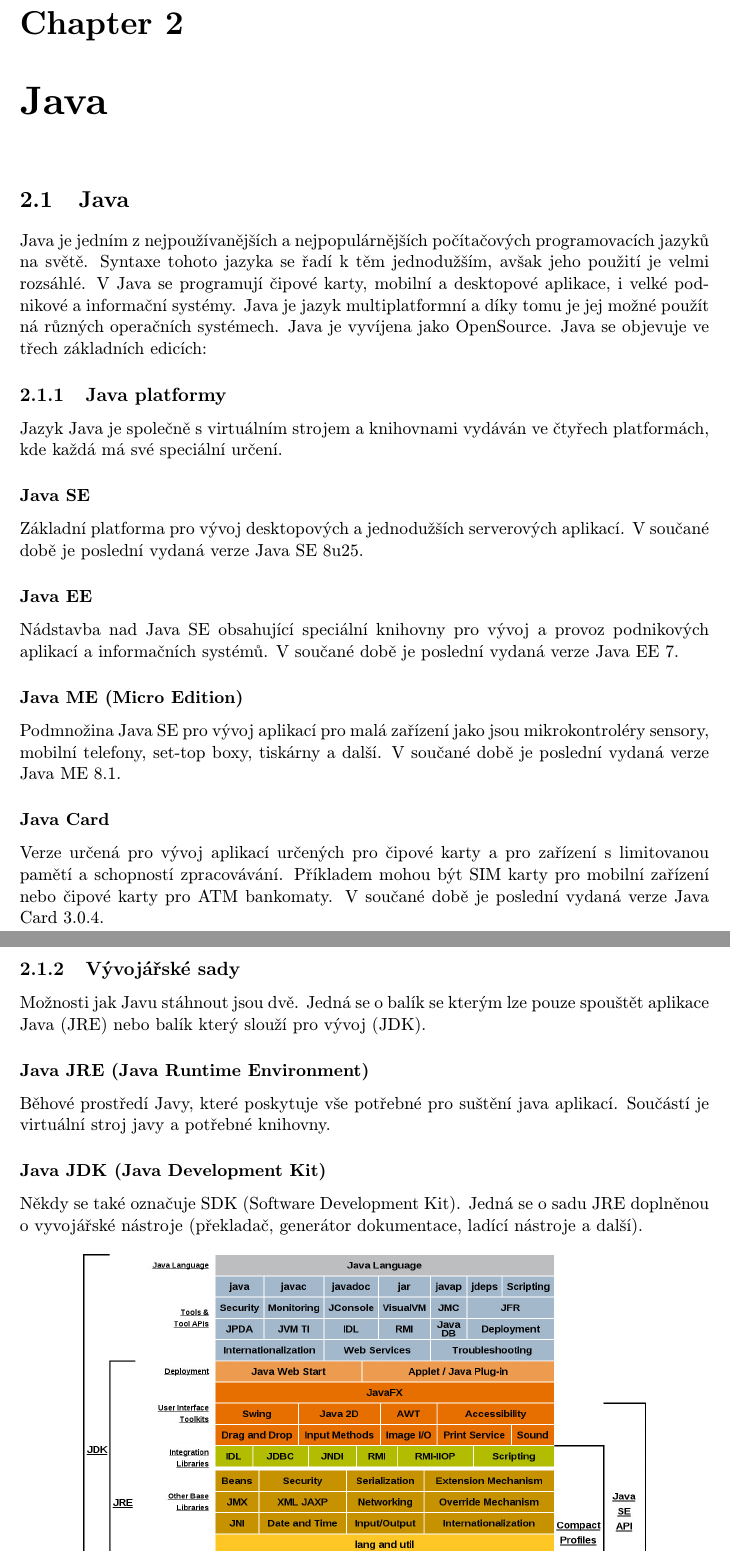
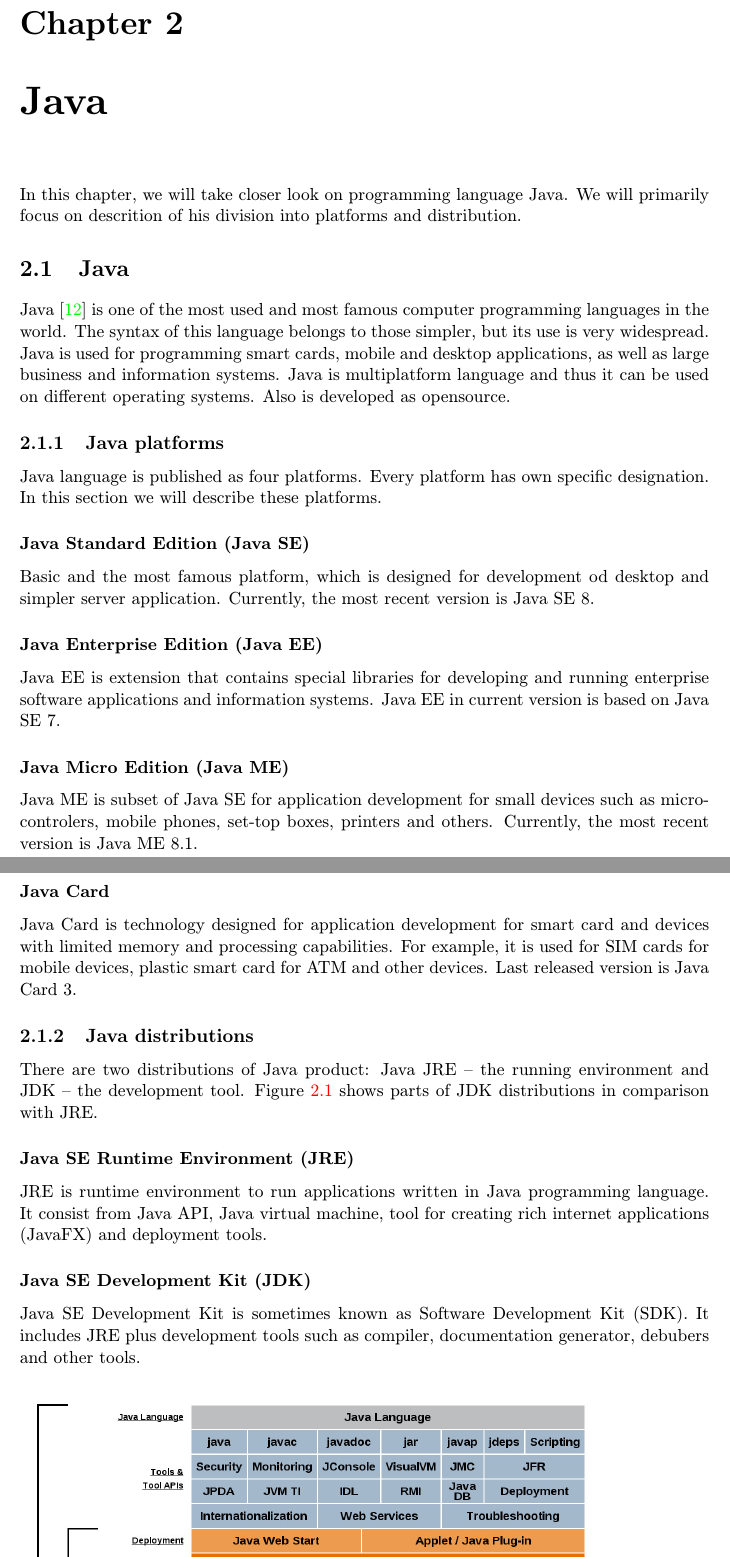
Before and after one commit to tomasdavidorg/masters-thesis, a LaTeX thesis (projekt.tex, which reads text/java.tex): two parts of pages 8 and 9 of 28, joined at a grey line, cut so that both start at the same text. Compiled offline with pdfLaTeX.

Commit message:
approximately translated Java chapter

```diff
--- a/text/java.tex
+++ b/text/java.tex
@@ -1,28 +1,38 @@
+In this chapter, we will take closer look on programming language Java. We will primarily focus on descrition of his division into platforms and distribution.
+%V této kapitole si stručně popíšeme programovací jazyk Java. Zaměříme se především na popis jeho rozdělení do platforem a distribucí.
+
 \section{Java}
-Java je jedním z nejpoužívanějších a nejpopulárnějších počítačových programovacích jazyků na světě. Syntaxe tohoto jazyka se řadí k těm jednodužším, avšak jeho použití je velmi rozsáhlé. V Java se programují čipové karty, mobilní a desktopové aplikace, i velké podnikové a informační systémy. Java je jazyk multiplatformní a díky tomu je jej možné použít ná různých operačních systémech. Java je vyvíjena jako OpenSource. Java se objevuje ve třech základních edicích:
+Java \cite{JavaBook} is one of the most used and most famous computer programming languages in the world. The syntax of this language belongs to those simpler, but its use is very widespread. Java is used for programming smart cards, mobile and desktop applications, as well as large business and information systems. Java is multiplatform language and thus it can be used on different operating systems. Also is developed as opensource.
+%Java je jedním z nejpoužívanějších a nejpopulárnějších počítačových programovacích jazyků na světě. Syntaxe tohoto jazyka se řadí k těm jednodužším, avšak jeho použití je velmi rozsáhlé. V Java se programují čipové karty, mobilní a desktopové aplikace, i velké podnikové a informační systémy. Java je jazyk multiplatformní a díky tomu je jej možné použít ná různých operačních systémech. Java je vyvíjena jako OpenSource. Java se objevuje ve třech základních edicích:
 
 
-\subsection{Java platformy}
-Jazyk Java je společně s virtuálním strojem a knihovnami vydáván ve čtyřech platformách, kde každá má své speciální určení.
+\subsection{Java platforms}
+Java language is published as four platforms. Every platform has own specific designation. In this section we will describe these platforms.
+%Jazyk Java je společně s virtuálním strojem a knihovnami vydáván ve čtyřech platformách, kde každá má své speciální určení.
 
-\subsubsection{Java SE}
-Základní platforma pro vývoj desktopových a jednodužších serverových aplikací. V součané době je poslední vydaná verze Java SE 8u25.
+\subsubsection{Java Standard Edition (Java SE)}
+Basic and the most famous platform, which is designed for development od desktop and simpler server application. Currently, the most recent version is Java SE 8.
+%Základní platforma pro vývoj desktopových a jednodužších serverových aplikací. V součané době je poslední vydaná verze Java SE 8u25.
 
-\subsubsection{Java EE}
-Nádstavba nad Java SE obsahující speciální knihovny pro vývoj a provoz podnikových aplikací a informačních systémů. V součané době je poslední vydaná verze Java EE 7.
+\subsubsection{Java Enterprise Edition (Java EE)}
+Java EE is extension that contains special libraries for developing and running enterprise software applications and information systems. Java EE in current version is based on Java SE 7.
+%Nádstavba nad Java SE obsahující speciální knihovny pro vývoj a provoz podnikových aplikací a informačních systémů. V součané době je poslední vydaná verze Java EE 7.
 
-\subsubsection{Java ME (Micro Edition)}
-Podmnožina Java SE pro vývoj aplikací pro malá zařízení jako jsou mikrokontroléry sensory, mobilní telefony, set-top boxy, tiskárny a další. V součané době je poslední vydaná verze Java ME 8.1.
+\subsubsection{Java Micro Edition (Java ME)}
+Java ME is subset of Java SE for application development for small devices such as microcontrolers, mobile phones, set-top boxes, printers and others. Currently, the most recent version is Java ME 8.1.
+%Podmnožina Java SE pro vývoj aplikací pro malá zařízení jako jsou mikrokontroléry sensory, mobilní telefony, set-top boxy, tiskárny a další. V součané době je poslední vydaná verze Java ME 8.1.
 
 \subsubsection{Java Card}
-Verze určená pro vývoj aplikací určených pro čipové karty a pro zařízení s limitovanou pamětí a schopností zpracovávání. Příkladem mohou být SIM karty pro mobilní zařízení nebo čipové karty pro ATM bankomaty. V součané době je poslední vydaná verze Java Card 3.0.4.
+Java Card is technology designed for application development for smart card and devices with limited memory and processing capabilities. For example, it is used for SIM cards for mobile devices, plastic smart card for ATM and other devices. Last released version is Java Card 3.
+%Verze určená pro vývoj aplikací určených pro čipové karty a pro zařízení s limitovanou pamětí a schopností zpracovávání. Příkladem mohou být SIM karty pro mobilní zařízení nebo čipové karty pro ATM bankomaty. V součané době je poslední vydaná verze Java Card 3.0.4.
 
-\subsection{Vývojářské sady}
-Možnosti jak Javu stáhnout jsou dvě. Jedná se o balík se kterým lze pouze spouštět aplikace Java (JRE) nebo balík který slouží pro vývoj (JDK).
+\subsection{Java distributions}
+There are two distributions of Java product: Java JRE -- the running environment and JDK -- the development tool. Figure \ref{jdk} shows parts of JDK distributions in comparison with JRE.
+%Možnosti jak Javu stáhnout jsou dvě. Jedná se o balík se kterým lze pouze spouštět aplikace Java (JRE) nebo balík který slouží pro vývoj (JDK).
 
-\subsubsection{Java JRE (Java Runtime Environment)}
-Běhové prostředí Javy, které poskytuje vše potřebné pro suštění java aplikací. Součástí je virtuální stroj javy a potřebné knihovny.
+\subsubsection{Java SE Runtime Environment (JRE)}
+JRE is runtime environment to run applications written in Java programming language. It consist from Java API, Java virtual machine, tool for creating rich internet applications (JavaFX) and deployment tools.
+%Běhové prostředí Javy, které poskytuje vše potřebné pro suštění java aplikací. Součástí je virtuální stroj javy a potřebné knihovny.
 
-\subsubsection{Java JDK (Java Development Kit)}
-Někdy se také označuje SDK (Software Development Kit). Jedná se o sadu JRE doplněnou o vyvojářské nástroje (překladač, generátor dokumentace, ladící nástroje a další).
-
+\subsubsection{Java SE Development Kit (JDK)}
+Java SE Development Kit is sometimes known as Software Development Kit (SDK). It includes JRE plus development tools such as compiler, documentation generator, debubers and other tools.
@@ -33,3 +45,4 @@
+    \label{jdk}
 \end{figure}
 
 
```
Also changed, not shown: text/java.tex (6 more changed lines).
